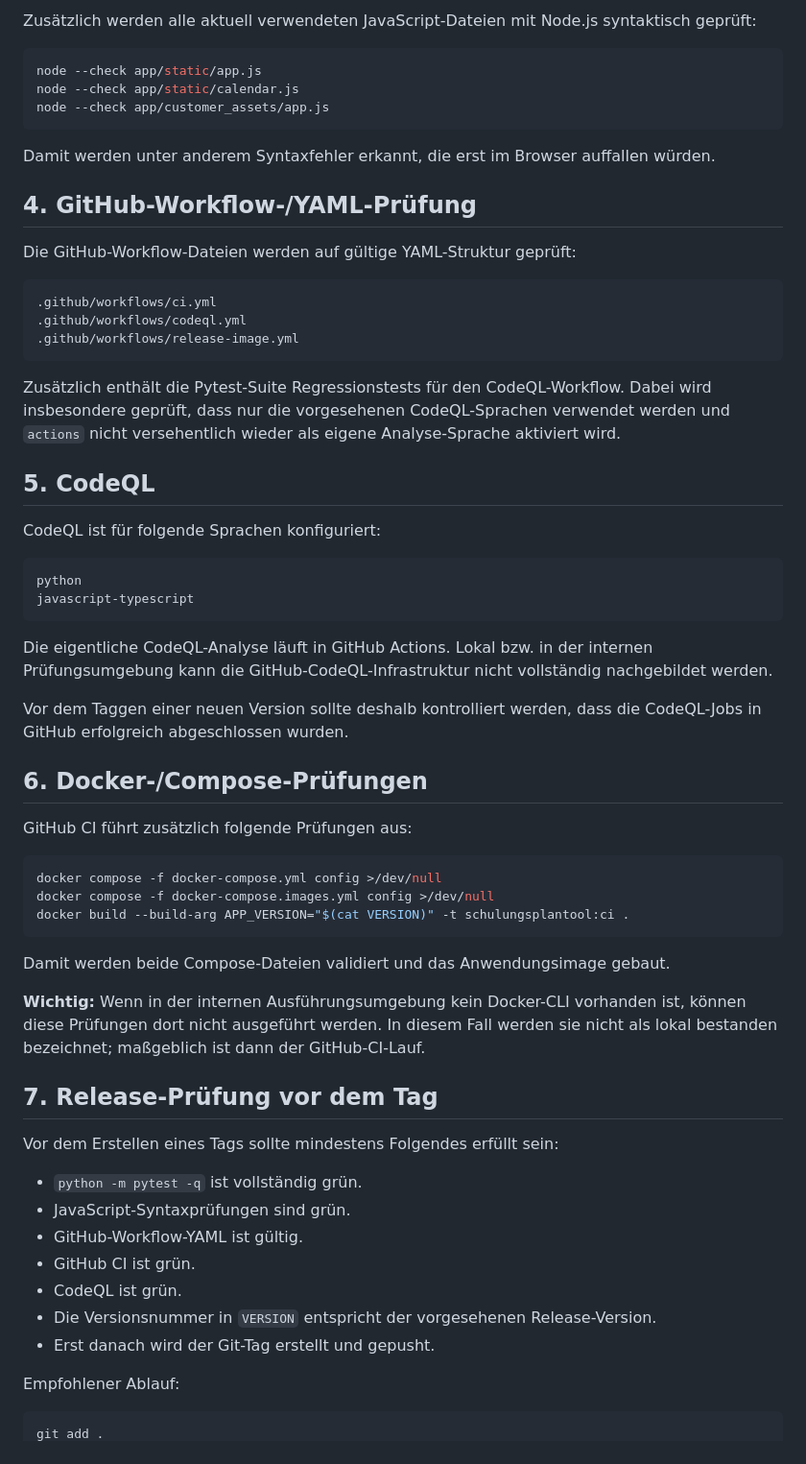
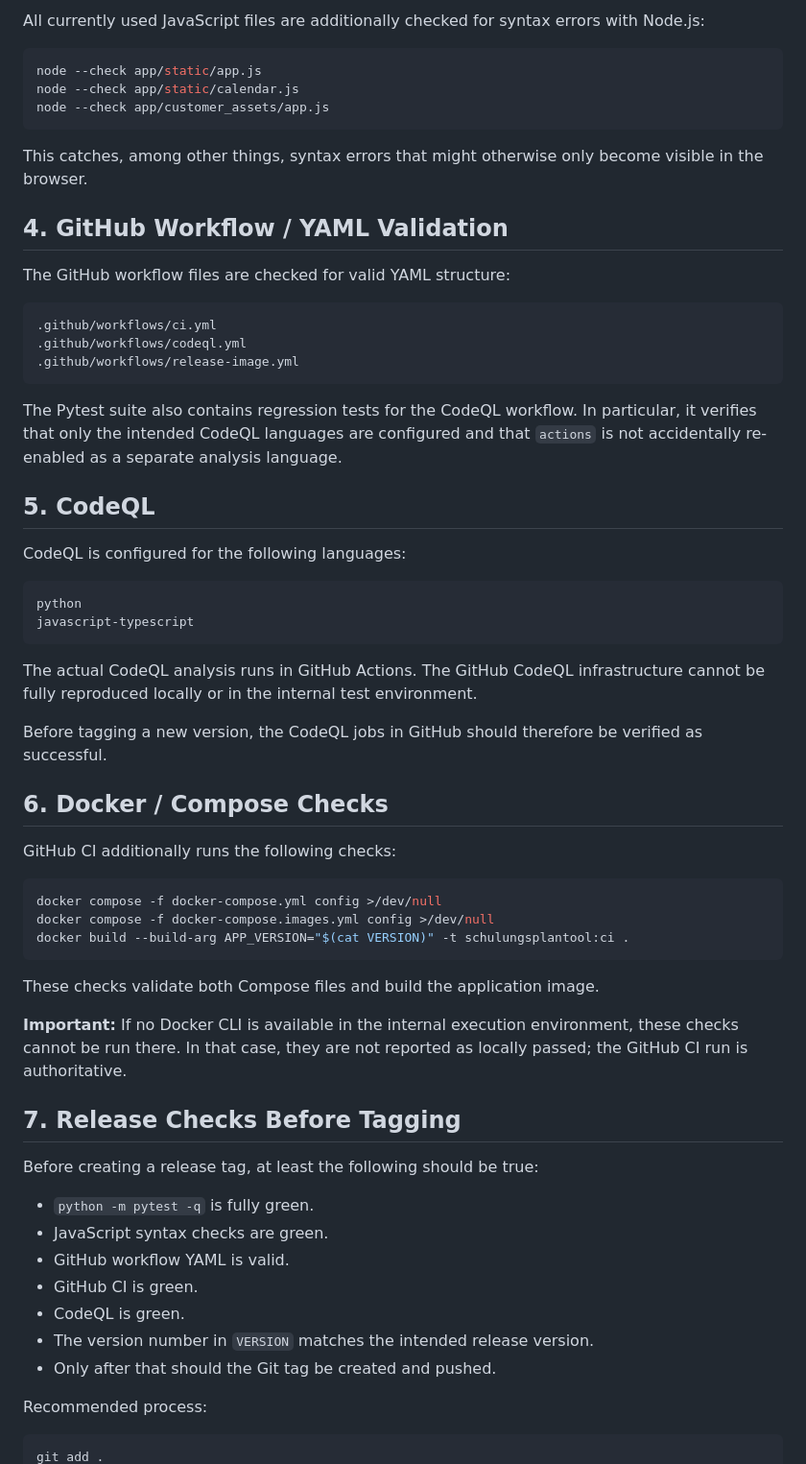
Before and after one commit to syschelle/TrainingSchedule, a Markdown page: docs/TESTING.md, the part around one of its changes. Shown at 96% size. Rendered like a GitHub page.

````diff
--- a/docs/TESTING.md
+++ b/docs/TESTING.md
@@ -56,5 +56,5 @@ Die Test-Suite deckt unter anderem folgende fachliche Regeln ab:
 
-Zusätzlich werden alle aktuell verwendeten JavaScript-Dateien mit Node.js syntaktisch geprüft:
+All currently used JavaScript files are additionally checked for syntax errors with Node.js:
 
 ```bash
 node --check app/static/app.js
@@ -62,11 +62,11 @@ node --check app/static/calendar.js
 node --check app/customer_assets/app.js
 ```
 
-Damit werden unter anderem Syntaxfehler erkannt, die erst im Browser auffallen würden.
+This catches, among other things, syntax errors that might otherwise only become visible in the browser.
 
-## 4. GitHub-Workflow-/YAML-Prüfung
+## 4. GitHub Workflow / YAML Validation
 
-Die GitHub-Workflow-Dateien werden auf gültige YAML-Struktur geprüft:
+The GitHub workflow files are checked for valid YAML structure:
 
 ```text
 .github/workflows/ci.yml
@@ -74,24 +74,24 @@ Die GitHub-Workflow-Dateien werden auf gültige YAML-Struktur geprüft:
 .github/workflows/release-image.yml
 ```
 
-Zusätzlich enthält die Pytest-Suite Regressionstests für den CodeQL-Workflow. Dabei wird insbesondere geprüft, dass nur die vorgesehenen CodeQL-Sprachen verwendet werden und `actions` nicht versehentlich wieder als eigene Analyse-Sprache aktiviert wird.
+The Pytest suite also contains regression tests for the CodeQL workflow. In particular, it verifies that only the intended CodeQL languages are configured and that `actions` is not accidentally re-enabled as a separate analysis language.
 
 ## 5. CodeQL
 
-CodeQL ist für folgende Sprachen konfiguriert:
+CodeQL is configured for the following languages:
 
 ```text
 python
 javascript-typescript
 ```
 
-Die eigentliche CodeQL-Analyse läuft in GitHub Actions. Lokal bzw. in der internen Prüfungsumgebung kann die GitHub-CodeQL-Infrastruktur nicht vollständig nachgebildet werden.
+The actual CodeQL analysis runs in GitHub Actions. The GitHub CodeQL infrastructure cannot be fully reproduced locally or in the internal test environment.
 
-Vor dem Taggen einer neuen Version sollte deshalb kontrolliert werden, dass die CodeQL-Jobs in GitHub erfolgreich abgeschlossen wurden.
+Before tagging a new version, the CodeQL jobs in GitHub should therefore be verified as successful.
 
-## 6. Docker-/Compose-Prüfungen
+## 6. Docker / Compose Checks
 
-GitHub CI führt zusätzlich folgende Prüfungen aus:
+GitHub CI additionally runs the following checks:
 
 ```bash
 docker compose -f docker-compose.yml config >/dev/null
@@ -99,23 +99,23 @@ docker compose -f docker-compose.images.yml config >/dev/null
 docker build --build-arg APP_VERSION="$(cat VERSION)" -t schulungsplantool:ci .
 ```
 
-Damit werden beide Compose-Dateien validiert und das Anwendungsimage gebaut.
+These checks validate both Compose files and build the application image.
 
-**Wichtig:** Wenn in der internen Ausführungsumgebung kein Docker-CLI vorhanden ist, können diese Prüfungen dort nicht ausgeführt werden. In diesem Fall werden sie nicht als lokal bestanden bezeichnet; maßgeblich ist dann der GitHub-CI-Lauf.
+**Important:** If no Docker CLI is available in the internal execution environment, these checks cannot be run there. In that case, they are not reported as locally passed; the GitHub CI run is authoritative.
 
-## 7. Release-Prüfung vor dem Tag
+## 7. Release Checks Before Tagging
 
-Vor dem Erstellen eines Tags sollte mindestens Folgendes erfüllt sein:
+Before creating a release tag, at least the following should be true:
 
-- `python -m pytest -q` ist vollständig grün.
-- JavaScript-Syntaxprüfungen sind grün.
-- GitHub-Workflow-YAML ist gültig.
-- GitHub CI ist grün.
-- CodeQL ist grün.
-- Die Versionsnummer in `VERSION` entspricht der vorgesehenen Release-Version.
-- Erst danach wird der Git-Tag erstellt und gepusht.
+- `python -m pytest -q` is fully green.
+- JavaScript syntax checks are green.
+- GitHub workflow YAML is valid.
+- GitHub CI is green.
+- CodeQL is green.
+- The version number in `VERSION` matches the intended release version.
+- Only after that should the Git tag be created and pushed.
 
-Empfohlener Ablauf:
+Recommended process:
 
 ```bash
 git add .
````
Also changed, not shown: other parts of docs/TESTING.md (+53 -53 lines).
